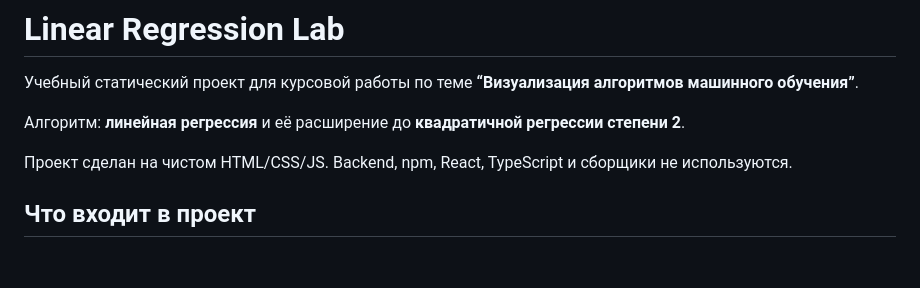
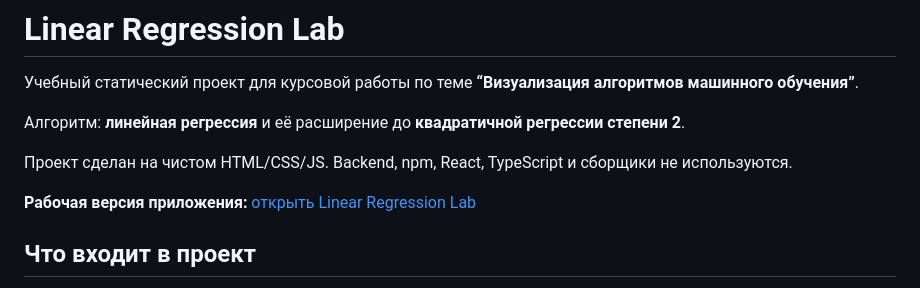
Before and after one commit to Ufpngh/linear_regression_coursework, a Markdown page: README.md, the part around the change. Drawn GitHub-style; blank space fills up the shorter version.

Commit message:
added_link_on_readme

```diff
--- a/README.md
+++ b/README.md
@@ -5,6 +5,8 @@
 Алгоритм: **линейная регрессия** и её расширение до **квадратичной регрессии степени 2**.
 
 Проект сделан на чистом HTML/CSS/JS. Backend, npm, React, TypeScript и сборщики не используются.
+
+**Рабочая версия приложения:** [открыть Linear Regression Lab](https://ufpngh.github.io/linear_regression_coursework/)
 
 ## Что входит в проект
 
```
